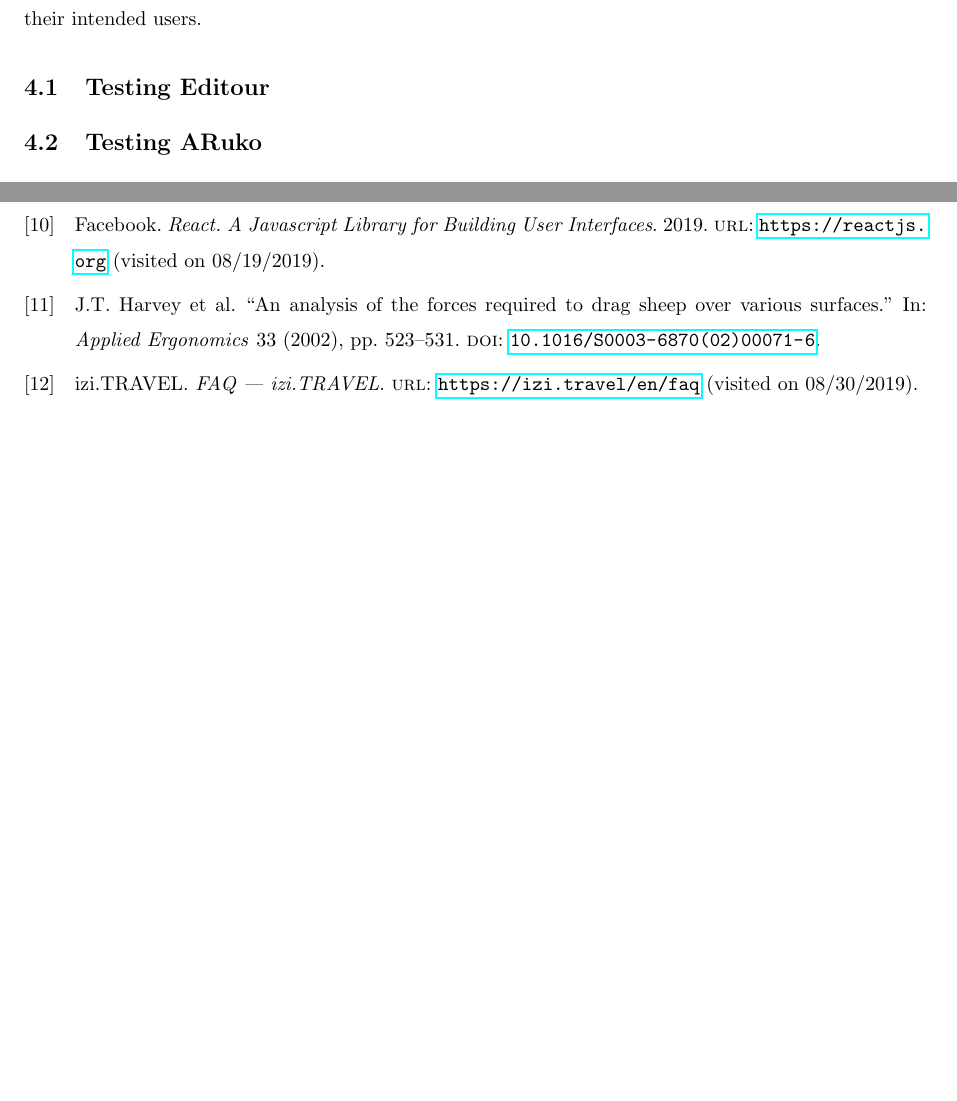
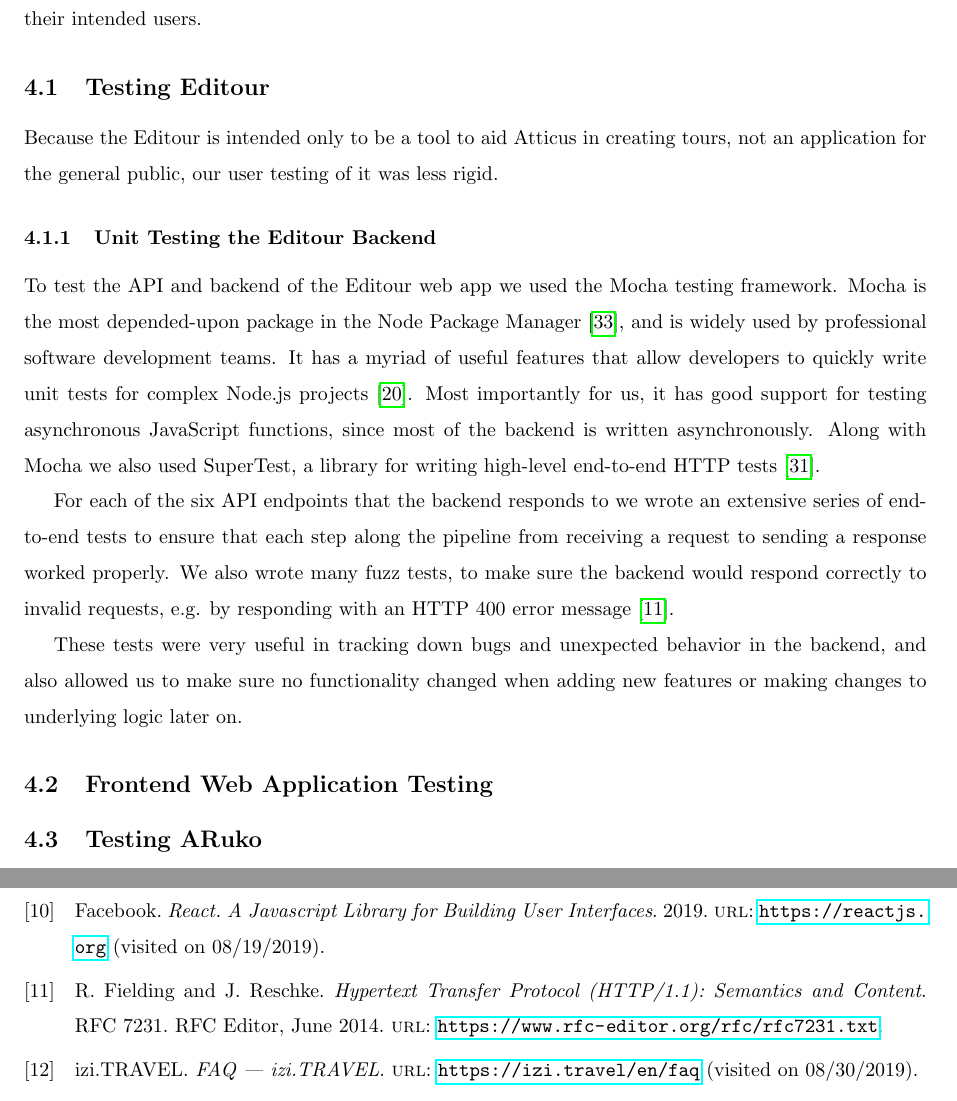
Before and after one commit to jojonium/mqp-paper, a LaTeX paper (paper.tex): two parts of pages 20 and 25 of 28, joined at a grey line, cut so that both start at the same text, the shorter picture padded with empty space. Compiled offline with pdfLaTeX.

Commit message:
add more testing

```diff
--- a/paper.tex
+++ b/paper.tex
@@ -690,5 +690,35 @@ use for their intended users.
 \subsection{Testing Editour}
 \label{sec:testingEditour}
 
+Because the Editour is intended only to be a tool to aid Atticus in creating
+tours, not an application for the general public, our user testing of it was less
+rigid.
+
+\subsubsection{Unit Testing the Editour Backend}
+\label{sec:unitTestingTheEditourBackend}
+
+To test the API and backend of the Editour web app we used the Mocha testing
+framework. Mocha is the most depended-upon package in the Node Package
+Manager~\autocite{tidelift2019}, and is widely used by professional software
+development teams. It has a myriad of useful features that allow developers to
+quickly write unit tests for complex Node.js projects~\autocite{mochajs2019}.
+Most importantly for us, it has good support for testing asynchronous JavaScript
+functions, since most of the backend is written asynchronously. Along with Mocha
+we also used SuperTest, a library for writing high-level end-to-end HTTP
+tests~\autocite{supertest2019}.
+
+For each of the six API endpoints that the backend responds to we wrote an
+extensive series of end-to-end tests to ensure that each step along the pipeline
+from receiving a request to sending a response worked properly. We also wrote
+many fuzz tests, to make sure the backend would respond correctly to invalid
+requests, e.g. by responding with an HTTP 400 error message~\autocite{rfc7231}.
+
+These tests were very useful in tracking down bugs and unexpected behavior in
+the backend, and also allowed us to make sure no functionality changed when
+adding new features or making changes to underlying logic later on.
+
+\subsection{Frontend Web Application Testing}
+\label{sec:frontendWebApplicationTesting}
+
 
 \subsection{Testing ARuko}
```
Also changed, not shown: references.bib (+38 -0 lines), paper.tex (16 more changed lines).
